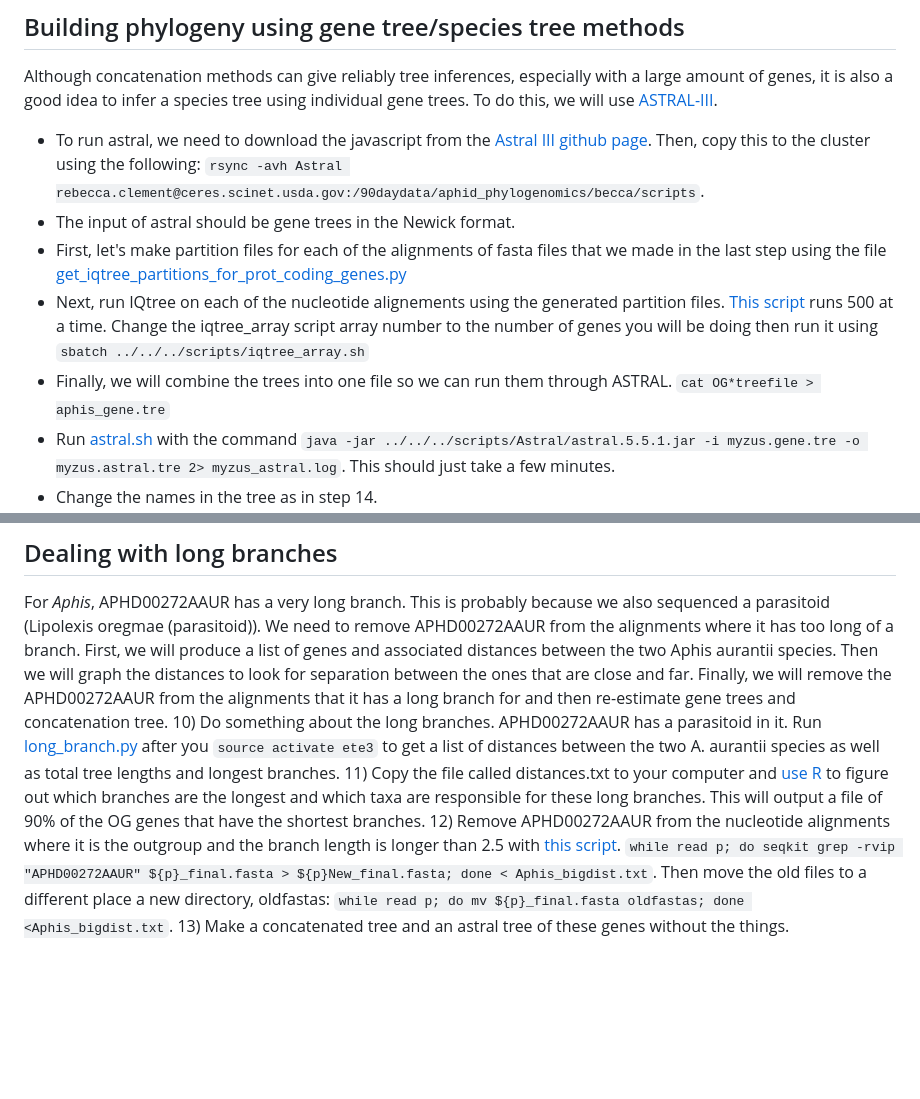
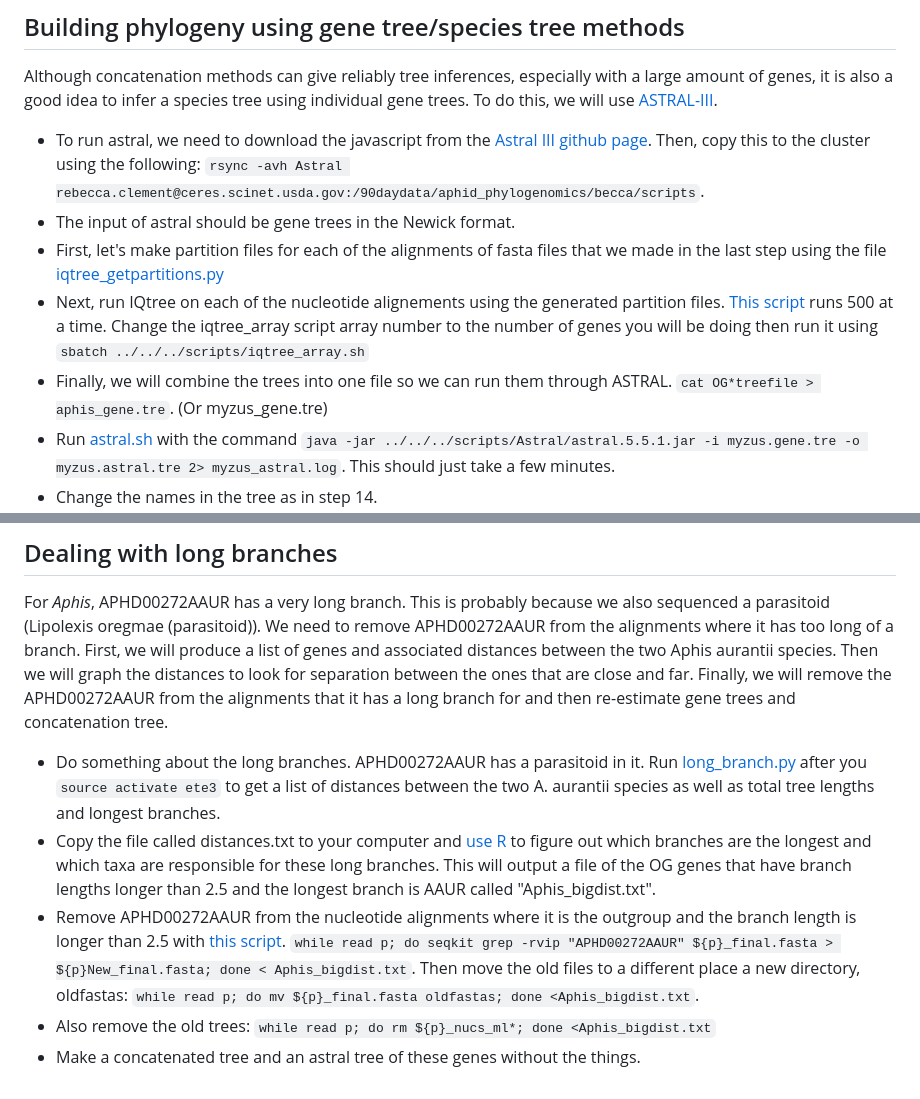
Before and after one commit to rebeclem/aphids, a Markdown page: treebuilding.md, 2 parts joined by grey strips. Drawn GitHub-style; blank space fills up the shorter version.

Commit message:
updated stuff

```diff
--- a/treebuilding.md
+++ b/treebuilding.md
@@ -38,9 +38,9 @@ We now have our concatenated fasta file and a partition file!
 Although concatenation methods can give reliably tree inferences, especially with a large amount of genes, it is also a good idea to infer a species tree using individual gene trees. To do this, we will use [ASTRAL-III](https://bmcbioinformatics.biomedcentral.com/articles/10.1186/s12859-018-2129-y).
 * To run astral, we need to download the javascript from the [Astral III github page](https://github.com/smirarab/ASTRAL/raw/master/Astral.5.7.8.zip). Then, copy this to the cluster using the following: `rsync -avh Astral rebecca.clement@ceres.scinet.usda.gov:/90daydata/aphid_phylogenomics/becca/scripts`.
 * The input of astral should be gene trees in the Newick format.
-* First, let's make partition files for each of the alignments of fasta files that we made in the last step using the file [get_iqtree_partitions_for_prot_coding_genes.py](scripts/get_iqtree_partitions_for_prot_coding_genes.py)
+* First, let's make partition files for each of the alignments of fasta files that we made in the last step using the file [iqtree_getpartitions.py](scripts/iqtree_getpartitions.py)
 * Next, run IQtree on each of the nucleotide alignements using the generated partition files. [This script](scripts/iqtree_array.sh) runs 500 at a time.  Change the iqtree_array script array number to the number of genes you will be doing then run it using `sbatch ../../../scripts/iqtree_array.sh`
-* Finally, we will combine the trees into one file so we can run them through ASTRAL. `cat OG*treefile > aphis_gene.tre`
+* Finally, we will combine the trees into one file so we can run them through ASTRAL. `cat OG*treefile > aphis_gene.tre`. (Or myzus_gene.tre)
 * Run [astral.sh](scripts/astral.sh) with the command `java -jar ../../../scripts/Astral/astral.5.5.1.jar -i myzus.gene.tre -o myzus.astral.tre 2> myzus_astral.log`. This should just take a few minutes.
 * Change the names in the tree as in step 14.
   * sed -i 's/APHD00079AGOS/APHD00079ANAS/; s/APHD00101ANER/APHD00101ASPsv/; s/APHD00122ASPI/APHD00122ASPva/; s/APHD00232ASP/APHD00232AVIB/; s/APHD00265ANA/APHD00265ACOR/; s/(AFAB/(other_AFAB_JIC1/; s/,AGLY/,other_AGLY_4v2/; s/(AGOS/(other_AGOS_1033E/; s/(ATHA/(other_ATHA_LTPG/' aphis_astral.tre
@@ -48,7 +48,8 @@ Although concatenation methods can give reliably tree inferences, especially wit
 
 ## Dealing with long branches
 For *Aphis*, APHD00272AAUR has a very long branch. This is probably because we also sequenced a parasitoid (Lipolexis oregmae (parasitoid)). We need to remove APHD00272AAUR from the alignments where it has too long of a branch. First, we will produce a list of genes and associated distances between the two Aphis aurantii species. Then we will graph the distances to look for separation between the ones that are close and far. Finally, we will remove the APHD00272AAUR from the alignments that it has a long branch for and then re-estimate gene trees and concatenation tree.
-10) Do something about the long branches. APHD00272AAUR has a parasitoid in it. Run [long_branch.py](scripts/long_branch.py) after you `source activate ete3` to get a list of distances between the two A. aurantii species as well as total tree lengths and longest branches.
-11) Copy the file called distances.txt to your computer and [use R](AAUR_distance.R) to figure out which branches are the longest and which taxa are responsible for these long branches. This will output a file of 90% of the OG genes that have the shortest branches.
-12) Remove APHD00272AAUR from the nucleotide alignments where it is the outgroup and the branch length is longer than 2.5 with [this script](AAUR_cut.py). `while read p; do seqkit grep -rvip "APHD00272AAUR" ${p}_final.fasta > ${p}New_final.fasta; done < Aphis_bigdist.txt`. Then move the old files to a different place a new directory, oldfastas: `while read p; do mv ${p}_final.fasta oldfastas; done <Aphis_bigdist.txt`.
-13) Make a concatenated tree and an astral tree of these genes without the things.
+* Do something about the long branches. APHD00272AAUR has a parasitoid in it. Run [long_branch.py](scripts/long_branch.py) after you `source activate ete3` to get a list of distances between the two A. aurantii species as well as total tree lengths and longest branches.
+* Copy the file called distances.txt to your computer and [use R](AAUR_distance.R) to figure out which branches are the longest and which taxa are responsible for these long branches. This will output a file of the OG genes that have branch lengths longer than 2.5 and the longest branch is AAUR called "Aphis_bigdist.txt".
+* Remove APHD00272AAUR from the nucleotide alignments where it is the outgroup and the branch length is longer than 2.5 with [this script](AAUR_cut.py). `while read p; do seqkit grep -rvip "APHD00272AAUR" ${p}_final.fasta > ${p}New_final.fasta; done < Aphis_bigdist.txt`. Then move the old files to a different place a new directory, oldfastas: `while read p; do mv ${p}_final.fasta oldfastas; done <Aphis_bigdist.txt`.
+* Also remove the old trees: `while read p; do rm ${p}_nucs_ml*; done <Aphis_bigdist.txt`
+* Make a concatenated tree and an astral tree of these genes without the things.
```
